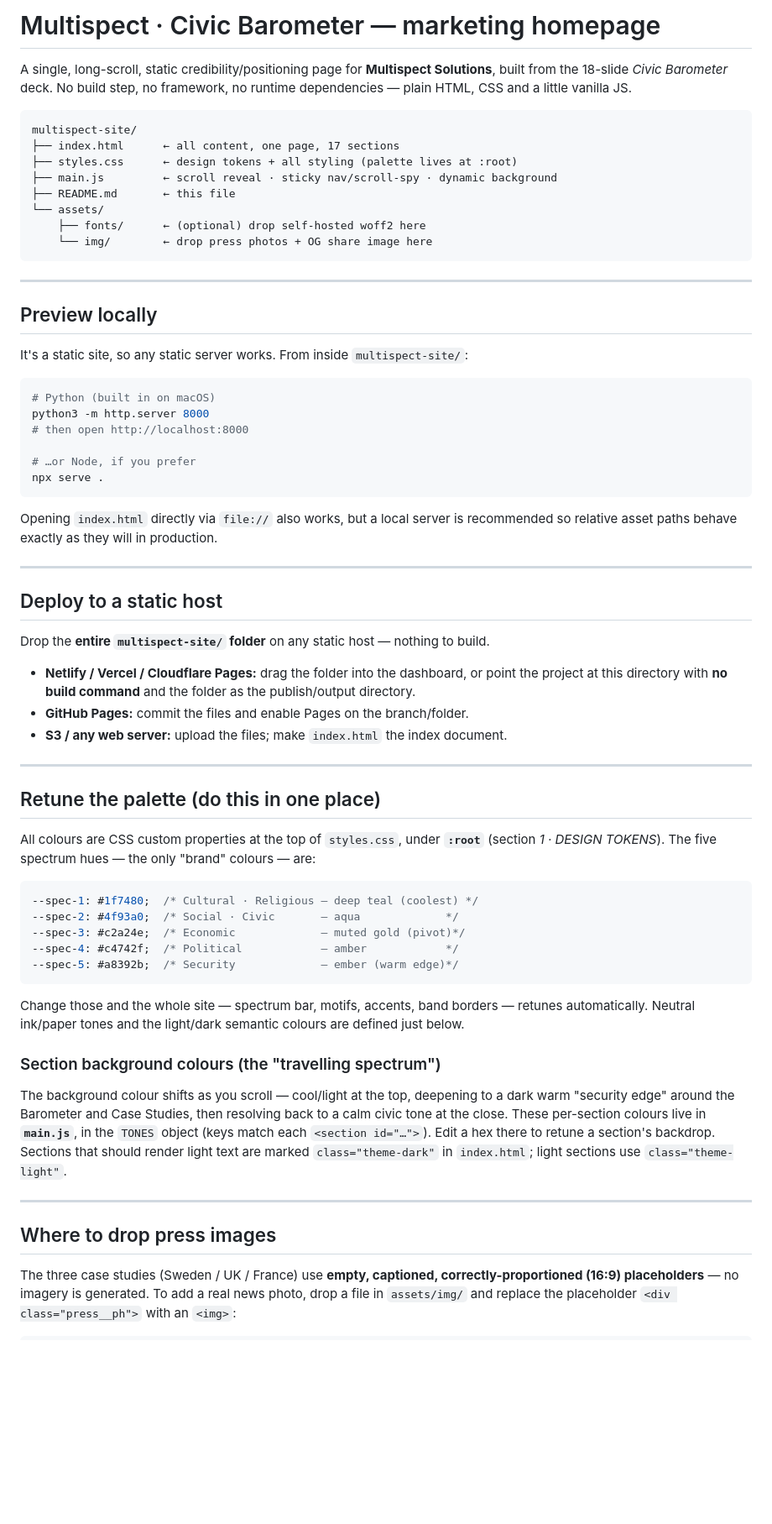
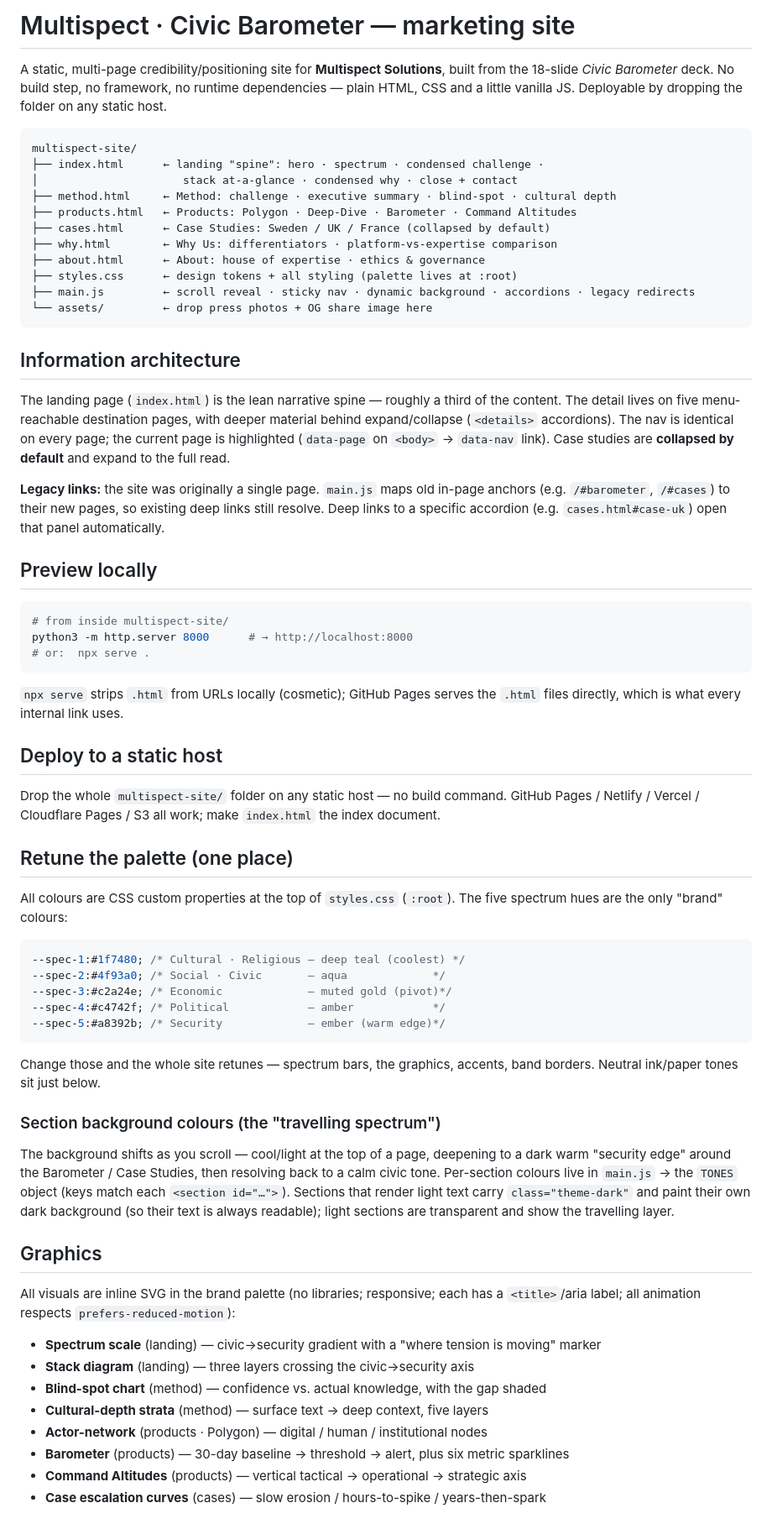
Before and after one commit to taltunik/multispect, a Markdown page: README.md, the part around one of its changes. Shown at 84% size. Rendered like a GitHub page; blank space fills up the shorter version.

Commit message:
docs: rewrite README for the multi-page structure, IA, graphics and editing points
Co-Authored-By: Claude Opus 4.8 <noreply@anthropic.com>

````diff
--- a/README.md
+++ b/README.md
@@ -1,68 +1,87 @@
-# Multispect · Civic Barometer — marketing homepage
+# Multispect · Civic Barometer — marketing site
 
-A single, long-scroll, static credibility/positioning page for **Multispect Solutions**, built from the 18-slide *Civic Barometer* deck. No build step, no framework, no runtime dependencies — plain HTML, CSS and a little vanilla JS.
+A static, multi-page credibility/positioning site for **Multispect Solutions**, built from the 18-slide *Civic Barometer* deck. No build step, no framework, no runtime dependencies — plain HTML, CSS and a little vanilla JS. Deployable by dropping the folder on any static host.
 
 ```
 multispect-site/
-├── index.html      ← all content, one page, 17 sections
+├── index.html      ← landing "spine": hero · spectrum · condensed challenge ·
+│                      stack at-a-glance · condensed why · close + contact
+├── method.html     ← Method: challenge · executive summary · blind-spot · cultural depth
+├── products.html   ← Products: Polygon · Deep-Dive · Barometer · Command Altitudes
+├── cases.html      ← Case Studies: Sweden / UK / France (collapsed by default)
+├── why.html        ← Why Us: differentiators · platform-vs-expertise comparison
+├── about.html      ← About: house of expertise · ethics & governance
 ├── styles.css      ← design tokens + all styling (palette lives at :root)
-├── main.js         ← scroll reveal · sticky nav/scroll-spy · dynamic background
-├── README.md       ← this file
-└── assets/
-    ├── fonts/      ← (optional) drop self-hosted woff2 here
-    └── img/        ← drop press photos + OG share image here
+├── main.js         ← scroll reveal · sticky nav · dynamic background · accordions · legacy redirects
+└── assets/         ← drop press photos + OG share image here
 ```
 
----
+## Information architecture
+
+The landing page (`index.html`) is the lean narrative spine — roughly a third of the
+content. The detail lives on five menu-reachable destination pages, with deeper
+material behind expand/collapse (`<details>` accordions). The nav is identical on
+every page; the current page is highlighted (`data-page` on `<body>` → `data-nav`
+link). Case studies are **collapsed by default** and expand to the full read.
+
+**Legacy links:** the site was originally a single page. `main.js` maps old in-page
+anchors (e.g. `/#barometer`, `/#cases`) to their new pages, so existing deep links
+still resolve. Deep links to a specific accordion (e.g. `cases.html#case-uk`) open
+that panel automatically.
 
 ## Preview locally
 
-It's a static site, so any static server works. From inside `multispect-site/`:
-
 ```bash
-# Python (built in on macOS)
-python3 -m http.server 8000
-# then open http://localhost:8000
-
-# …or Node, if you prefer
-npx serve .
+# from inside multispect-site/
+python3 -m http.server 8000      # → http://localhost:8000
+# or:  npx serve .
 ```
 
-Opening `index.html` directly via `file://` also works, but a local server is recommended so relative asset paths behave exactly as they will in production.
-
----
+`npx serve` strips `.html` from URLs locally (cosmetic); GitHub Pages serves the
+`.html` files directly, which is what every internal link uses.
 
 ## Deploy to a static host
 
-Drop the **entire `multispect-site/` folder** on any static host — nothing to build.
+Drop the whole `multispect-site/` folder on any static host — no build command.
+GitHub Pages / Netlify / Vercel / Cloudflare Pages / S3 all work; make `index.html`
+the index document.
 
-- **Netlify / Vercel / Cloudflare Pages:** drag the folder into the dashboard, or point the project at this directory with **no build command** and the folder as the publish/output directory.
-- **GitHub Pages:** commit the files and enable Pages on the branch/folder.
-- **S3 / any web server:** upload the files; make `index.html` the index document.
+## Retune the palette (one place)
 
----
-
-## Retune the palette (do this in one place)
-
-All colours are CSS custom properties at the top of `styles.css`, under **`:root`** (section *1 · DESIGN TOKENS*). The five spectrum hues — the only "brand" colours — are:
+All colours are CSS custom properties at the top of `styles.css` (`:root`). The five
+spectrum hues are the only "brand" colours:
 
 ```css
---spec-1: #1f7480;  /* Cultural · Religious — deep teal (coolest) */
---spec-2: #4f93a0;  /* Social · Civic       — aqua             */
---spec-3: #c2a24e;  /* Economic             — muted gold (pivot)*/
---spec-4: #c4742f;  /* Political            — amber            */
---spec-5: #a8392b;  /* Security             — ember (warm edge)*/
+--spec-1:#1f7480; /* Cultural · Religious — deep teal (coolest) */
+--spec-2:#4f93a0; /* Social · Civic       — aqua             */
+--spec-3:#c2a24e; /* Economic             — muted gold (pivot)*/
+--spec-4:#c4742f; /* Political            — amber            */
+--spec-5:#a8392b; /* Security             — ember (warm edge)*/
 ```
 
-Change those and the whole site — spectrum bar, motifs, accents, band borders — retunes automatically. Neutral ink/paper tones and the light/dark semantic colours are defined just below.
+Change those and the whole site retunes — spectrum bars, the graphics, accents, band
+borders. Neutral ink/paper tones sit just below.
 
 ### Section background colours (the "travelling spectrum")
 
-The background colour shifts as you scroll — cool/light at the top, deepening to a dark warm "security edge" around the Barometer and Case Studies, then resolving back to a calm civic tone at the close. These per-section colours live in **`main.js`**, in the `TONES` object (keys match each `<section id="…">`). Edit a hex there to retune a section's backdrop. Sections that should render light text are marked `class="theme-dark"` in `index.html`; light sections use `class="theme-light"`.
+The background shifts as you scroll — cool/light at the top of a page, deepening to a
+dark warm "security edge" around the Barometer / Case Studies, then resolving back to
+a calm civic tone. Per-section colours live in `main.js` → the `TONES` object (keys
+match each `<section id="…">`). Sections that render light text carry
+`class="theme-dark"` and paint their own dark background (so their text is always
+readable); light sections are transparent and show the travelling layer.
 
----
+## Graphics
 
-## Where to drop press images
+All visuals are inline SVG in the brand palette (no libraries; responsive; each has a
+`<title>`/aria label; all animation respects `prefers-reduced-motion`):
 
-The three case studies (Sweden / UK / France) use **empty, captioned, correctly-proportioned (16:9) placeholders** — no imagery is generated. To add a real news photo, drop a file in `assets/img/` and replace the placeholder `<div class="press__ph">` with an `<img>`:
+- **Spectrum scale** (landing) — civic→security gradient with a "where tension is moving" marker
+- **Stack diagram** (landing) — three layers crossing the civic→security axis
+- **Blind-spot chart** (method) — confidence vs. actual knowledge, with the gap shaded
+- **Cultural-depth strata** (method) — surface text → deep context, five layers
+- **Actor-network** (products · Polygon) — digital / human / institutional nodes
+- **Barometer** (products) — 30-day baseline → threshold → alert, plus six metric sparklines
+- **Command Altitudes** (products) — vertical tactical → operational → strategic axis
+- **Case escalation curves** (cases) — slow erosion / hours-to-spike / years-then-spark
 
````
Also changed, not shown: other parts of README.md (+20 -34 lines).
